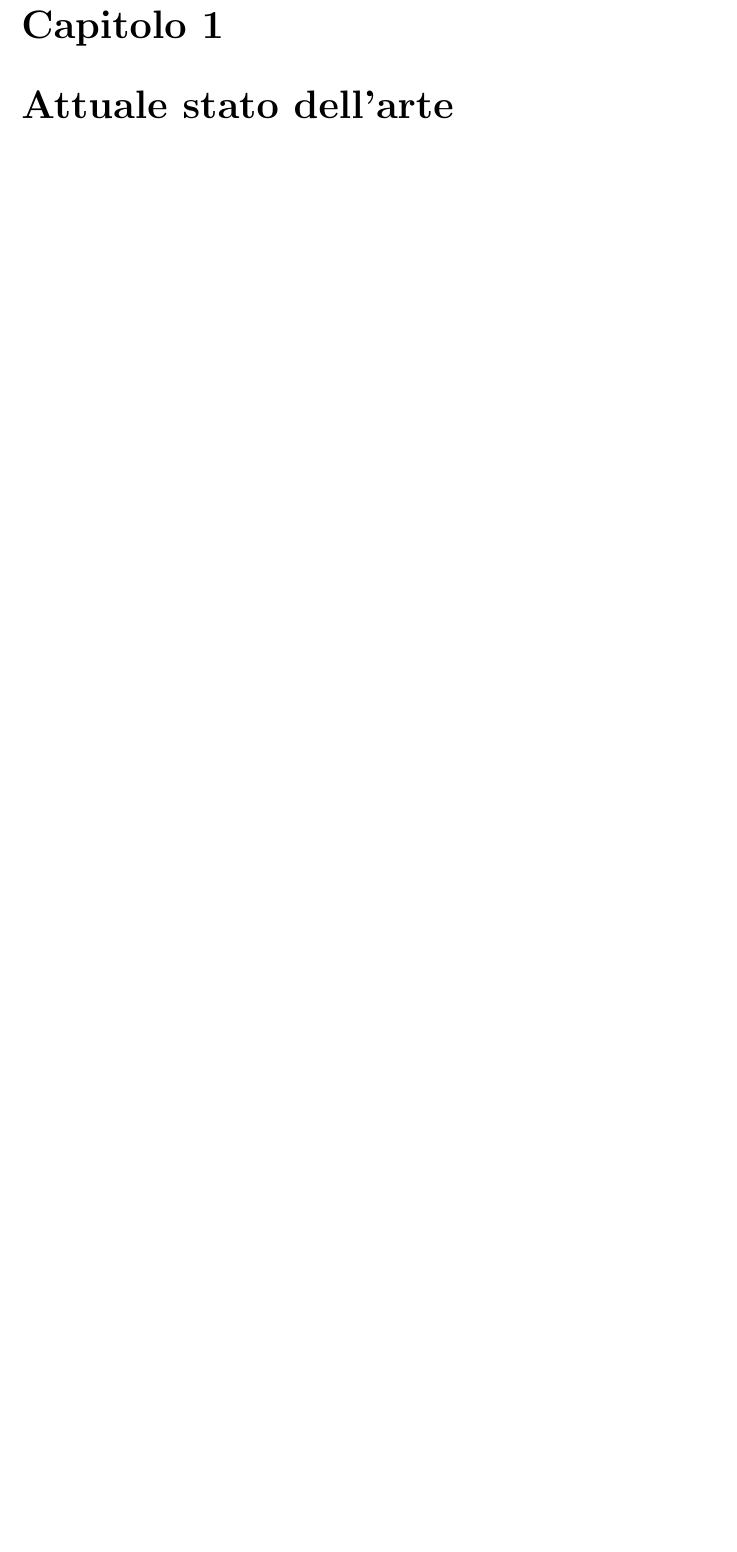
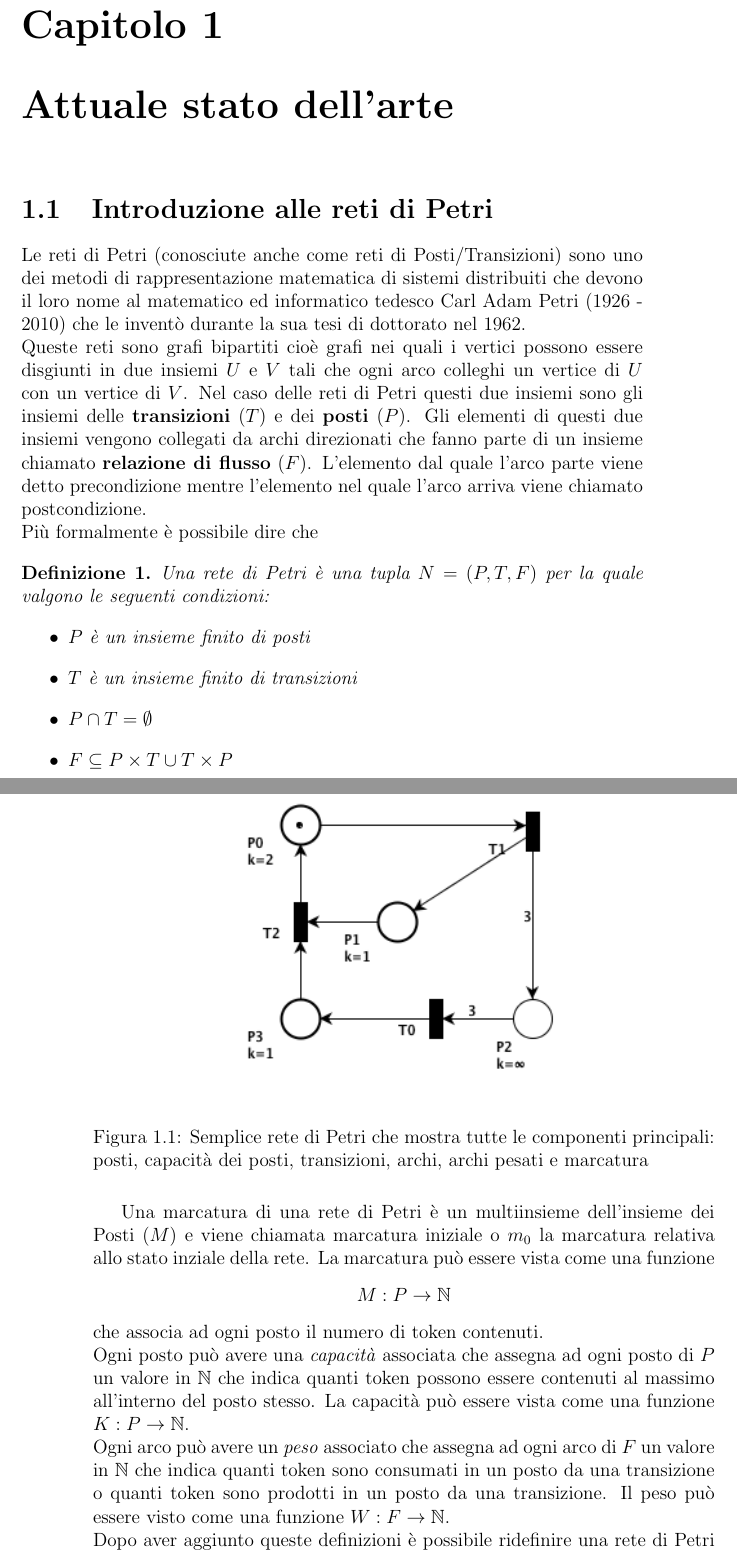
Before and after one commit to mpre/PetriNet, a LaTeX book (doc/previtali.tex): part of page 5 of 63 before the commit and two parts of pages 5 and 6 of 65 after it, the two joined at a grey line, cut so that both start at the same text, the shorter picture padded with empty space. Compiled offline with pdfLaTeX.

Commit message:
Aggiornata la documentazione

```diff
--- a/doc/previtali.tex
+++ b/doc/previtali.tex
@@ -4,6 +4,11 @@
 \usepackage[utf8]{inputenc}
 \usepackage{epsfig}
 \usepackage{lscape}
+\usepackage{amsthm}
+\usepackage{amsfonts}
+\usepackage{amssymb}
+
+\newtheorem{mydef}{Definizione}
 
 \title{Strumenti testuali e grafici per la specifica delle reti di
   Petri}
@@ -17,3 +22,55 @@
 %
 \chapter{Attuale stato dell'arte}\label{cha:stato_arte}
 %
+\section{Introduzione alle reti di Petri}
+Le reti di Petri (conosciute anche come reti di Posti/Transizioni)
+sono uno dei metodi di rappresentazione matematica di sistemi
+distribuiti che devono il loro nome al matematico ed informatico
+tedesco Carl Adam Petri (1926 - 2010)  che le inventò durante la sua
+tesi di dottorato nel 1962. \\
+Queste reti sono grafi bipartiti cioè grafi nei
+quali i vertici possono essere disgiunti in due insiemi $U$ e $V$ tali
+che ogni arco colleghi un vertice di $U$ con un vertice di $V$. Nel
+caso delle reti di Petri questi due insiemi sono gli insiemi delle
+{\bf transizioni} ($T$) e dei {\bf posti} ($P$). Gli elementi di
+questi due insiemi vengono collegati da archi direzionati che fanno
+parte di un insieme chiamato {\bf relazione di flusso}
+($F$). L'elemento dal quale l'arco parte viene detto precondizione
+mentre l'elemento nel quale l'arco arriva viene chiamato
+postcondizione. \\
+Più formalmente è possibile dire che
+\begin{mydef}\label{def:pn1}
+Una rete di Petri è una tupla $N = (P, T, F)$ per la quale valgono le
+seguenti condizioni:
+\begin{itemize}
+\item $P$ è un insieme finito di posti
+\item $T$ è un insieme finito di transizioni
+\item $P \cap T = \emptyset $
+\item $F \subseteq P \times T \cup T \times P $
+\end{itemize}
+\end{mydef}
+
+\begin{figure}[htb]
+\centerline{\includegraphics[height=7cm]{img/pnetbase.png}}
+\caption{Semplice rete di Petri che mostra tutte le componenti
+  principali: posti, capacità dei posti, transizioni, archi, archi
+  pesati e marcatura}\label{fig:pnetbase.png}
+\end{figure}
+
+Una marcatura di una rete di Petri è un multiinsieme dell'insieme dei
+Posti ($M$) e viene chiamata marcatura iniziale o $m_0$ la marcatura
+relativa allo stato inziale della rete. La marcatura può essere vista
+come una funzione \[M : P \to \mathbb{N}\] che associa ad ogni posto il numero
+di token contenuti.\\
+Ogni posto può avere una \emph{capacità} associata che assegna ad ogni
+posto di $P$ un valore in $\mathbb{N}$ che indica quanti token possono
+essere contenuti al massimo all'interno del posto stesso. La capacità
+può essere vista come una funzione $K : P \to \mathbb{N}$. \\
+Ogni arco può avere un \emph{peso} associato che assegna ad ogni arco
+di $F$ un valore in $\mathbb{N}$ che indica quanti token sono
+consumati in un posto da una transizione o quanti token sono prodotti
+in un posto da una transizione. Il peso può essere visto come una
+funzione $W : F \to \mathbb{N}$. \\
+Dopo aver aggiunto queste definizioni è possibile ridefinire una rete
+di Petri nel seguente modo:
+\begin{mydef}
```
Also changed, not shown: doc/img/contatore.png (added), doc/img/pnetbase.png (added), doc/img/reach_grap.png (added), doc/previtali.pdf, doc/previtali.tex (75 more changed lines), 3 other files.
